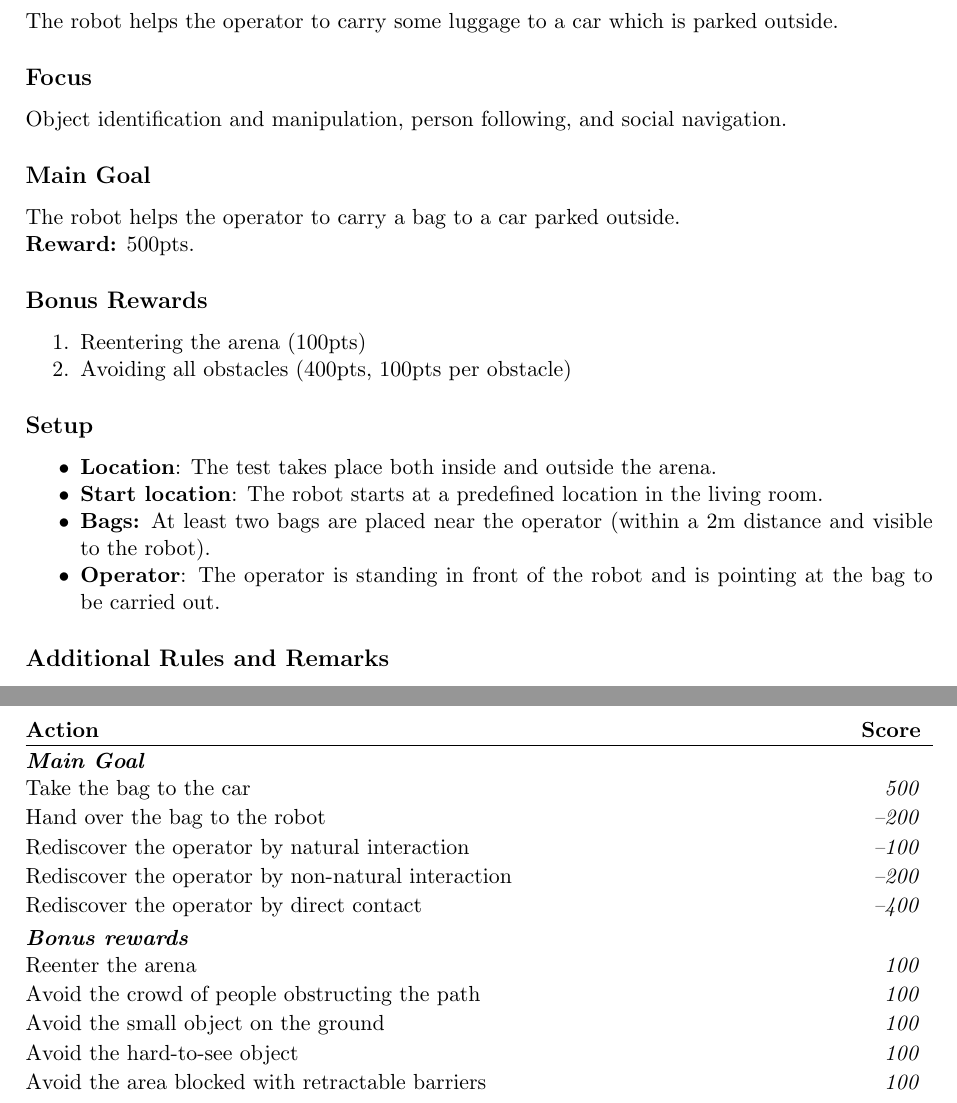
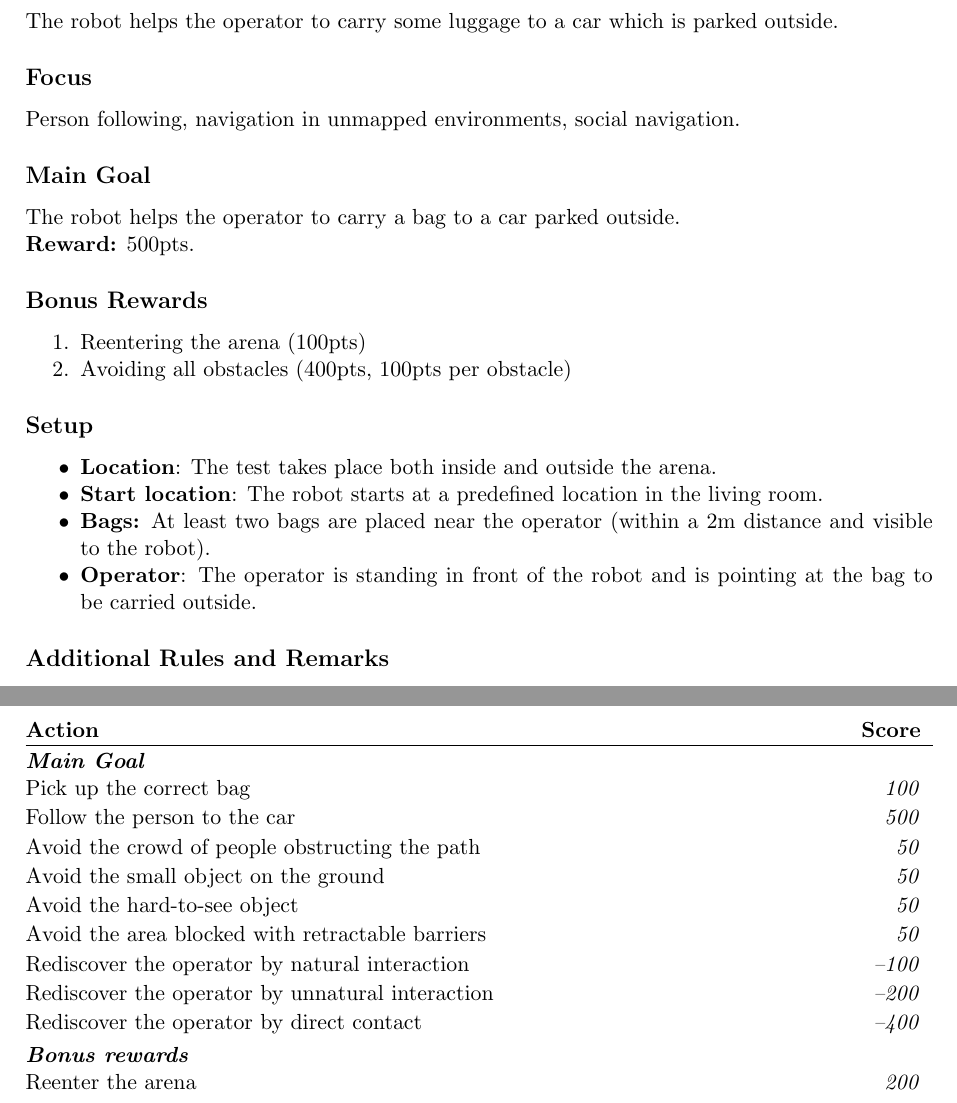
Before and after one commit to RoboCupAtHome/RuleBook, a LaTeX thesis (Rulebook.tex, which reads scoresheets/CarryMyLuggage.tex, tasks/CarryMyLuggage.tex): two parts of pages 45 and 46 of 88, joined at a grey line, cut so that both start at the same text. Compiled offline with pdfLaTeX.

Commit message:
initial changes to Carry My Luggage

```diff
--- a/scoresheets/CarryMyLuggage.tex
+++ b/scoresheets/CarryMyLuggage.tex
@@ -3,19 +3,20 @@ The maximum time for this test is 5 minutes.
 
 \begin{scorelist}
 	\scoreheading{Main Goal}
-	\scoreitem{500}{Take the bag to the car}
-	\penaltyitem{200}{Hand over the bag to the robot}
+	\scoreitem{100}{Pick up the correct bag}
+	\scoreitem{500}{Follow the person to the car}
+    \scoreitem{50}{Avoid the crowd of people obstructing the path}
+	\scoreitem{50}{Avoid the small object on the ground}
+	\scoreitem{50}{Avoid the hard-to-see object}
+	\scoreitem{50}{Avoid the area blocked with retractable barriers}
+
 	\penaltyitem{100}{Rediscover the operator by natural interaction}
-	\penaltyitem{200}{Rediscover the operator by non-natural interaction}
+	\penaltyitem{200}{Rediscover the operator by unnatural interaction}
 	\penaltyitem{400}{Rediscover the operator by direct contact}
 
 
 	\scoreheading{Bonus rewards}
-	\scoreitem{100}{Reenter the arena}
-	\scoreitem{100}{Avoid the crowd of people obstructing the path}
-	\scoreitem{100}{Avoid the small object on the ground}
-	\scoreitem{100}{Avoid the hard-to-see object}
-	\scoreitem{100}{Avoid the area blocked with retractable barriers}
+	\scoreitem{200}{Reenter the arena}
 
 	% No longer necessary, computes automatically
 	% \setTotalScore{1000}
--- a/tasks/CarryMyLuggage.tex
+++ b/tasks/CarryMyLuggage.tex
@@ -3,7 +3,7 @@
 The robot helps the operator to carry some luggage to a car which is parked outside.
 
 \subsection*{Focus}
-Object identification and manipulation, person following, and social navigation.
+Person following, navigation in unmapped environments, social navigation.
 
 \subsection*{Main Goal}
 The robot helps the operator to carry a bag to a car parked outside.
@@ -22,7 +22,7 @@ The robot helps the operator to carry a bag to a car parked outside.
 	\item \textbf{Location}: The test takes place both inside and outside the arena.
 	\item \textbf{Start location}: The robot starts at a predefined location in the living room.
 	\item \textbf{Bags:} At least two bags are placed near the operator (within a 2m distance and visible to the robot).
-	\item \textbf{Operator}: The operator is standing in front of the robot and is pointing at the bag to be carried out.
+	\item \textbf{Operator}: The operator is standing in front of the robot and is pointing at the bag to be carried outside.
 \end{itemize}
 
 \subsection*{Additional Rules and Remarks}
```
